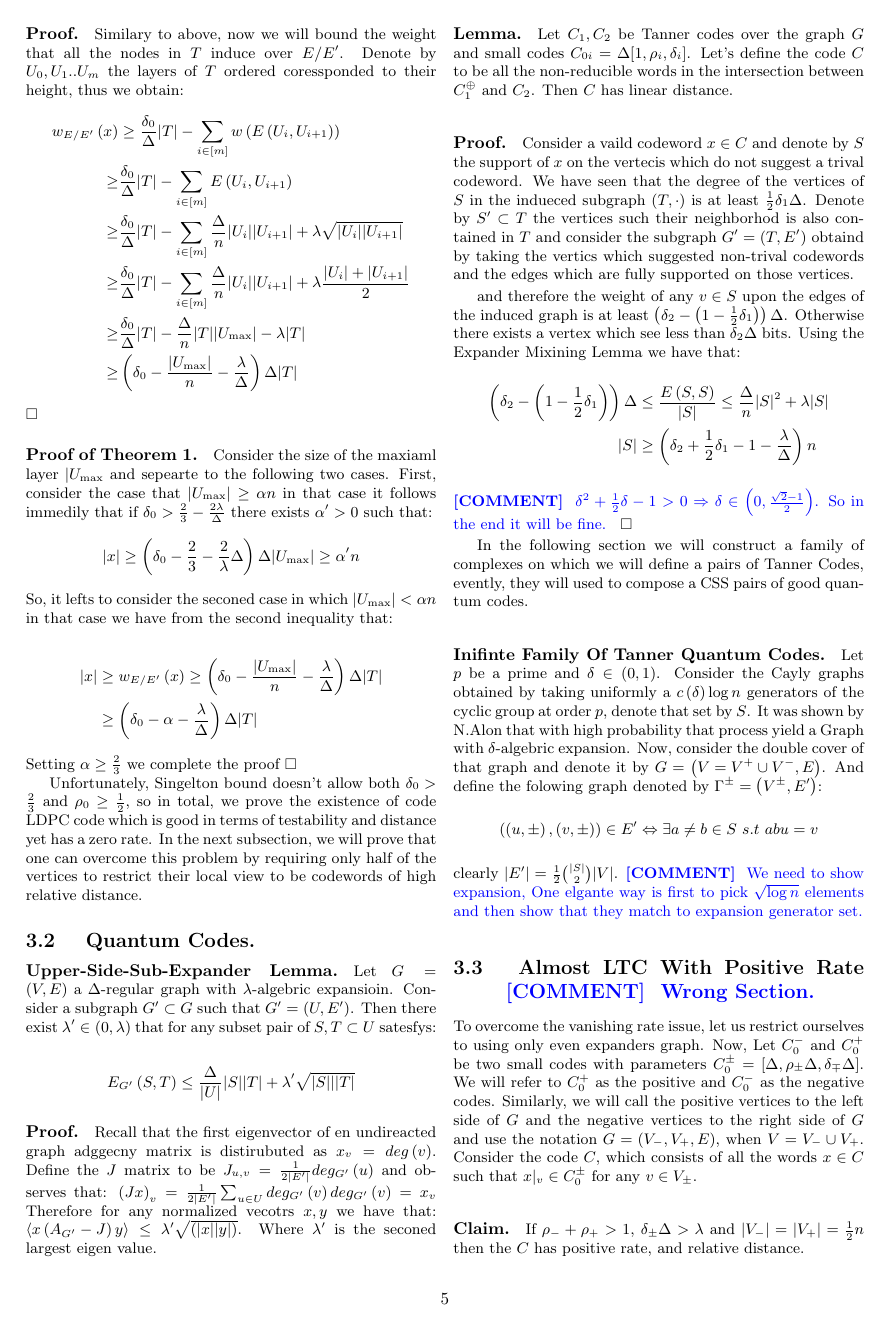
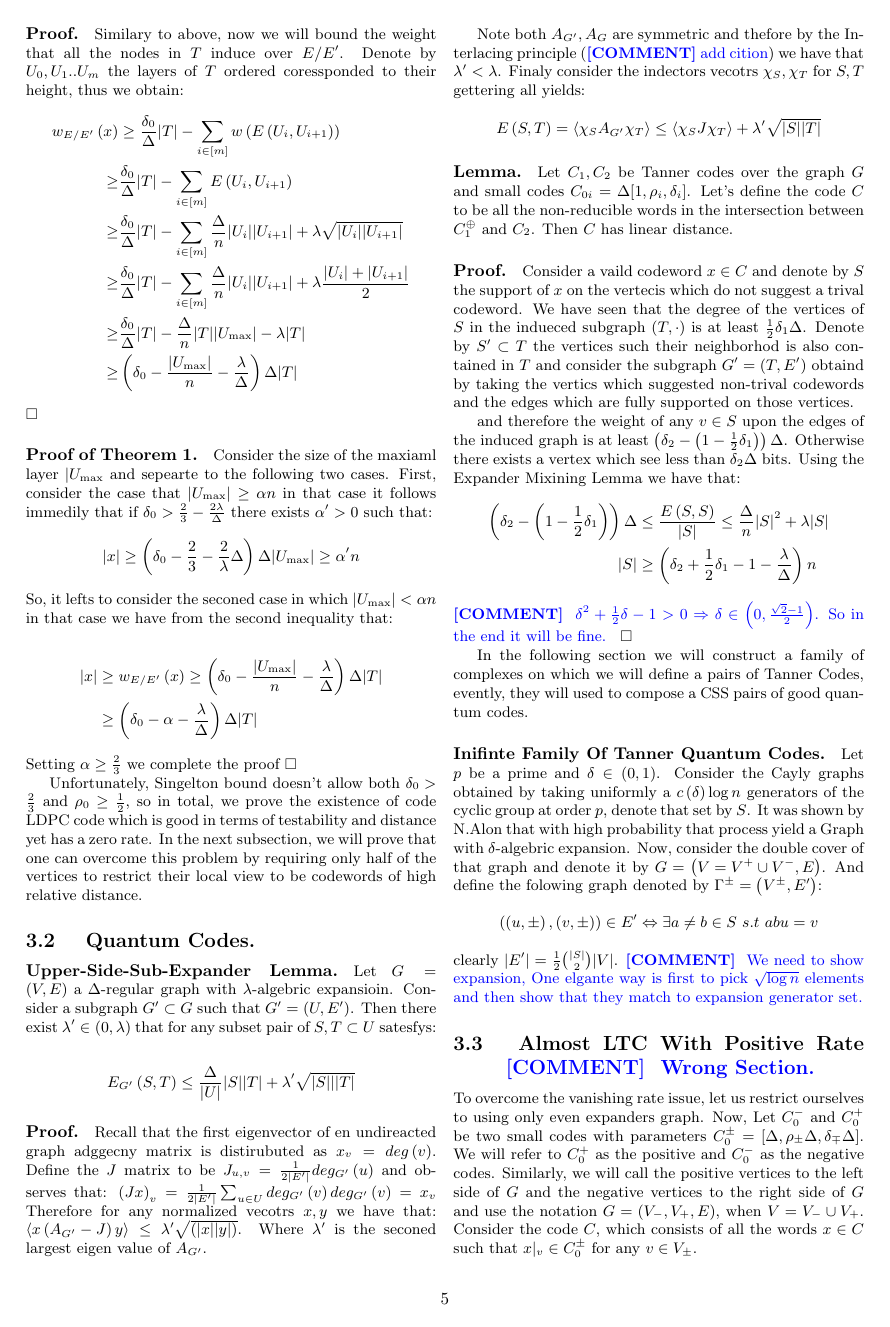
Before and after one commit to dudupo/Academic, a LaTeX document (projects/NLTES_project/ldpc_ltc.tex): page 5 of 8. The pictures show the PDF file projects/pdfs/ldpc_ltc.pdf that the author committed with the source.

Commit message:
compiling -Sun Jan  1 02:55:18 PM IST 2023

```diff
--- a/projects/NLTES_project/ldpc_ltc.tex
+++ b/projects/NLTES_project/ldpc_ltc.tex
@@ -333,7 +333,15 @@ Unfortunately, Singelton bound doesn't allow both $\delta_0 > \frac{2}{3}$ and $
     E_{G^{\prime}}\left(S,T \right) \le \frac{\Delta}{|U|}|S||T| + \lambda^{\prime}\sqrt{|S|||T|}
   \end{split}
 \end{equation*}
-\paragraph{Proof.} Recall that the first eigenvector of en undireacted graph adggecny matrix is distirubuted as $ x_{v} = deg\left( v \right)$. Define the $J$ matrix to be $J_{u,v} =\frac{1}{2|E^{\prime}|} deg_{G^{\prime}}\left( u \right)$ and observes that: $\left(Jx\right)_{v} = \frac{1}{2|E^{\prime}|}\sum_{u \in U}{deg_{G^{\prime}}\left( v \right)  deg_{G^{\prime}}\left( v \right)} = x_{v} $ Therefore for any normalized vecotrs $x,y$ we have that: $ \braket{x\left( A_{G^{\prime}} - J  \right)y} \le  \lambda^{\prime} \sqrt{\left( |x||y| \right)}$. Where $\lambda^{\prime}$ is the seconed largest eigen value.
+\paragraph{Proof.} Recall that the first eigenvector of en undireacted graph adggecny matrix is distirubuted as $ x_{v} = deg\left( v \right)$. Define the $J$ matrix to be $J_{u,v} =\frac{1}{2|E^{\prime}|} deg_{G^{\prime}}\left( u \right)$ and observes that: $\left(Jx\right)_{v} = \frac{1}{2|E^{\prime}|}\sum_{u \in U}{deg_{G^{\prime}}\left( v \right)  deg_{G^{\prime}}\left( v \right)} = x_{v} $ Therefore for any normalized vecotrs $x,y$ we have that: $ \braket{x\left( A_{G^{\prime}} - J  \right)y} \le  \lambda^{\prime} \sqrt{\left( |x||y| \right)}$. Where $\lambda^{\prime}$ is the seconed largest eigen value of $A_{G^{\prime}}$.
+
+Note both $A_{G^{\prime}}, A_{G}$ are symmetric and thefore by the Interlacing principle (\ctt{add cition}) we have that $\lambda^{\prime} < \lambda$. Finaly consider the indectors vecotrs $\chi_{S}, \chi_{T}$ for $S,T$ gettering all yields:
+\begin{equation*}
+  \begin{split}
+    E\left( S,T \right) = \braket{\chi_{S} A_{G^{\prime}} \chi_{T} } \le \braket{\chi_{S}J\chi_{T}} + \lambda^{\prime}\sqrt{|S||T|}
+  \end{split}
+\end{equation*}
+
 \paragraph{Lemma.} Let $C_{1} , C_{2}$ be Tanner codes over the graph $G$ and small codes $C_{0i} = \Delta[1, \rho_{i}, \delta_{i}]$. Let's define the code $C$ to be all the non-reducible words in the intersection between $C_{1}^{\oplus}$ and $C_{2}$. Then $C$ has linear distance.
 \paragraph{Proof.} Consider a vaild codeword $x \in C$ and denote by $S$ the support of $x$ on the vertecis which do not suggest a trival codeword. We have seen that the degree of the vertices of $S$ in the indueced subgraph $\left( T, \cdot \right)$ is at least $\frac{1}{2}\delta_{1}\Delta$. Denote by $S^{\prime} \subset T $ the vertices such their neighborhod is also contained in $T$ and consider the subgraph $G^{\prime}=\left( T, E^{\prime} \right)$ obtaind by taking the vertics which suggested non-trival codewords and the edges which are fully supported on those vertices.
 
```
Also changed, not shown: projects/pdfs/ldpc_ltc.pdf.
